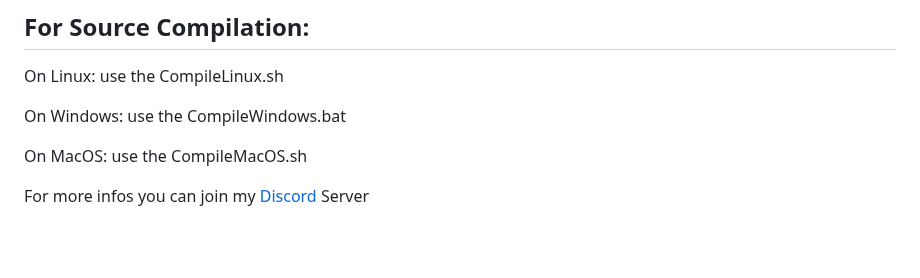
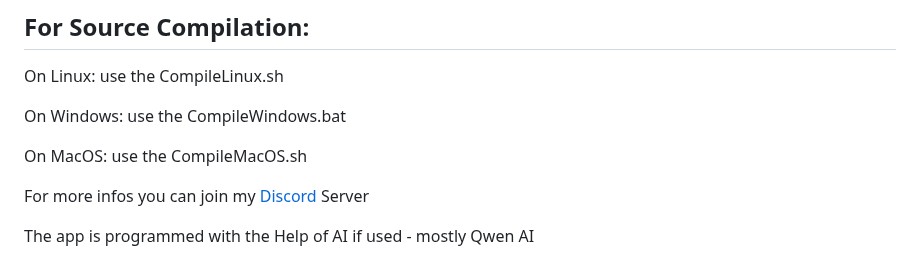
Before and after one commit to DaikoGames/sb1-sb2-sb3-xml-to-Csharp-converter, a Markdown page: README.md, the part around the change. Rendered like a GitHub page; blank space fills up the shorter version.

```diff
--- a/README.md
+++ b/README.md
@@ -59,3 +59,5 @@ On Windows: use the CompileWindows.bat
 On MacOS: use the CompileMacOS.sh
 
 For more infos you can join my [Discord](https://discord.gg/dvJwx5Mzzj) Server
+
+The app is programmed with the Help of AI if used - mostly Qwen AI
```
